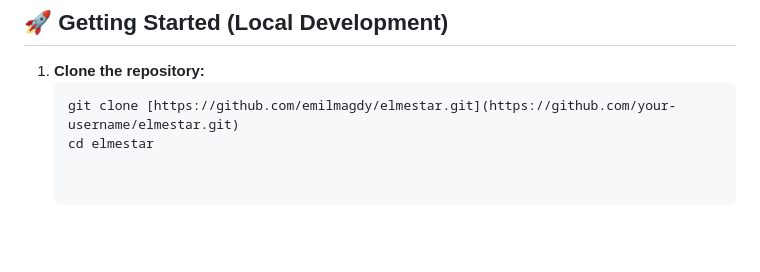
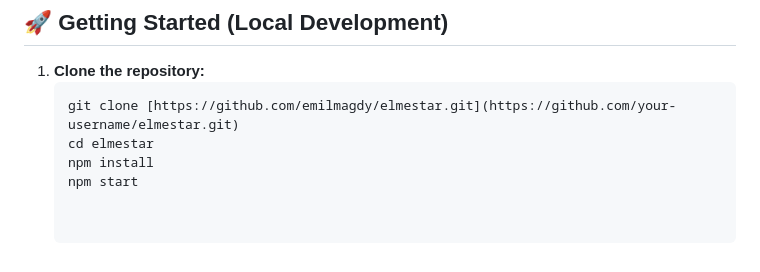
Before and after one commit to emilmagdy/elmester, a Markdown page: README.md, the part around the change. GitHub-like rendering; blank space fills up the shorter version.

Commit message:
Update README with npm installation and start commands
Added npm install and npm start instructions.

````diff
--- a/README.md
+++ b/README.md
@@ -62,3 +62,5 @@ The application is built using a Server-Side Rendered (SSR) Full-Stack architect
    ```bash
    git clone [https://github.com/emilmagdy/elmestar.git](https://github.com/your-username/elmestar.git)
    cd elmestar
+   npm install
+   npm start
````
